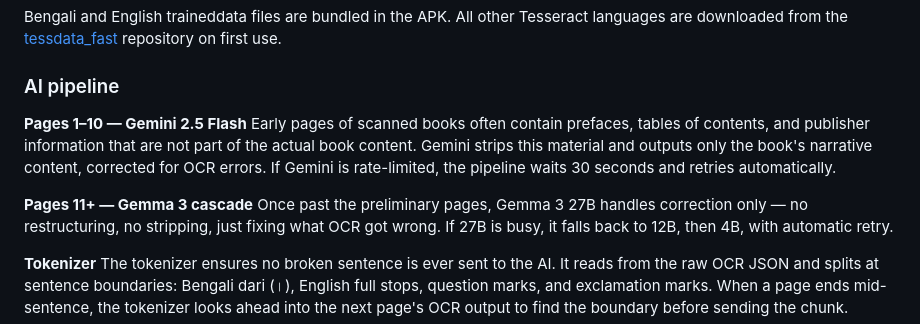
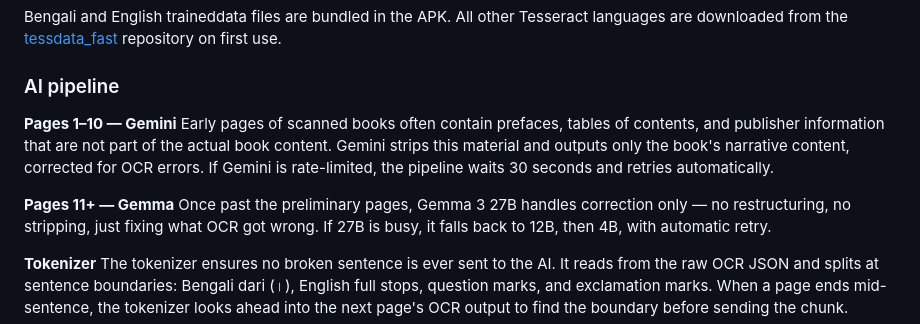
Before and after one commit to caffeineaddicteddev/Leaf-Reader, a Markdown page: README.md, the part around the change. Rendered like a GitHub page.

Commit message:
Update AI pipeline section in README.md

```diff
--- a/README.md
+++ b/README.md
@@ -222,10 +222,10 @@ Bengali and English traineddata files are bundled in the APK. All other Tesserac
 
 ### AI pipeline
 
-**Pages 1–10 — Gemini 2.5 Flash**
+**Pages 1–10 — Gemini**
 Early pages of scanned books often contain prefaces, tables of contents, and publisher information that are not part of the actual book content. Gemini strips this material and outputs only the book's narrative content, corrected for OCR errors. If Gemini is rate-limited, the pipeline waits 30 seconds and retries automatically.
 
-**Pages 11+ — Gemma 3 cascade**
+**Pages 11+ — Gemma**
 Once past the preliminary pages, Gemma 3 27B handles correction only — no restructuring, no stripping, just fixing what OCR got wrong. If 27B is busy, it falls back to 12B, then 4B, with automatic retry.
 
 **Tokenizer**
```
